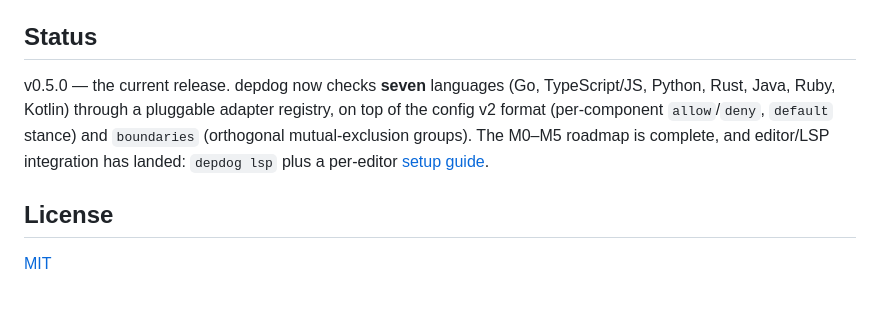
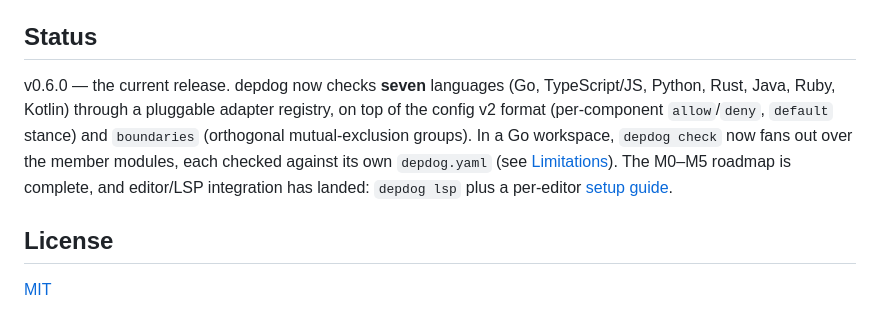
Before and after one commit to matterpale/depdog, a Markdown page: README.md, the part around the change. GitHub-like rendering.

Commit message:
Bump README status to v0.6.0 (go.work fan-out)
Release prep for v0.6.0: the current-release line now names the workspace
per-module fan-out shipped in #21.

Co-Authored-By: Claude Opus 4.8 <noreply@anthropic.com>
Claude-Session: https://claude.ai/code/session_01P7ZkDGCXVXzHC5UVSXVDBp

```diff
--- a/README.md
+++ b/README.md
@@ -353,12 +353,14 @@ depdog is built to be driven by tools and agents, not just humans:
 
 ## Status
 
-v0.5.0 — the current release. depdog now checks **seven** languages (Go,
+v0.6.0 — the current release. depdog now checks **seven** languages (Go,
 TypeScript/JS, Python, Rust, Java, Ruby, Kotlin) through a pluggable adapter
 registry, on top of the config v2 format (per-component `allow`/`deny`,
-`default` stance) and `boundaries` (orthogonal mutual-exclusion groups). The
-M0–M5 roadmap is complete, and editor/LSP integration has landed: `depdog lsp`
-plus a per-editor [setup guide](docs/editors.md).
+`default` stance) and `boundaries` (orthogonal mutual-exclusion groups). In a Go
+workspace, `depdog check` now fans out over the member modules, each checked
+against its own `depdog.yaml` (see [Limitations](#limitations)). The M0–M5
+roadmap is complete, and editor/LSP integration has landed: `depdog lsp` plus a
+per-editor [setup guide](docs/editors.md).
 
 ## License
 
```
